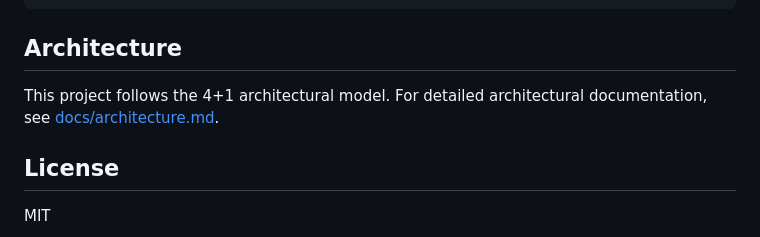
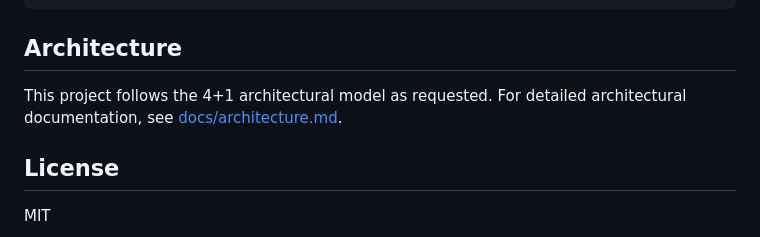
Before and after one commit to Kutay32/customer-management-system, a Markdown page: README.md, the part around the change. Rendered like a GitHub page.

Commit message:
Update README to clarify architecture model compliance
Added a note specifying that the use of the 4+1 architectural model is by request. This provides additional context for why this model was chosen.

```diff
--- a/README.md
+++ b/README.md
@@ -128,7 +128,7 @@ customer-management-system/
 
 ## Architecture
 
-This project follows the 4+1 architectural model. For detailed architectural documentation, see [docs/architecture.md](docs/architecture.md).
+This project follows the 4+1 architectural model as requested. For detailed architectural documentation, see [docs/architecture.md](docs/architecture.md).
 
 ## License
 
```
